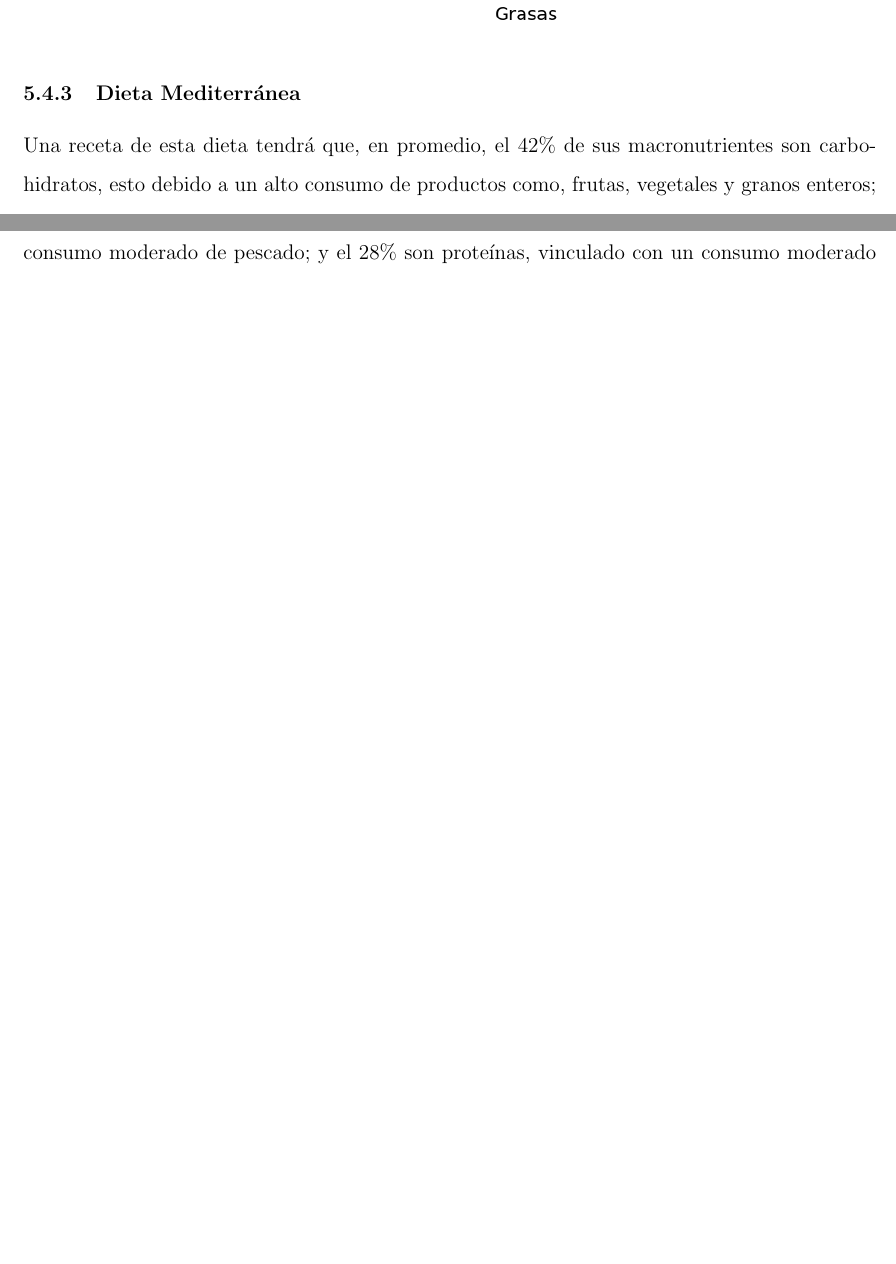
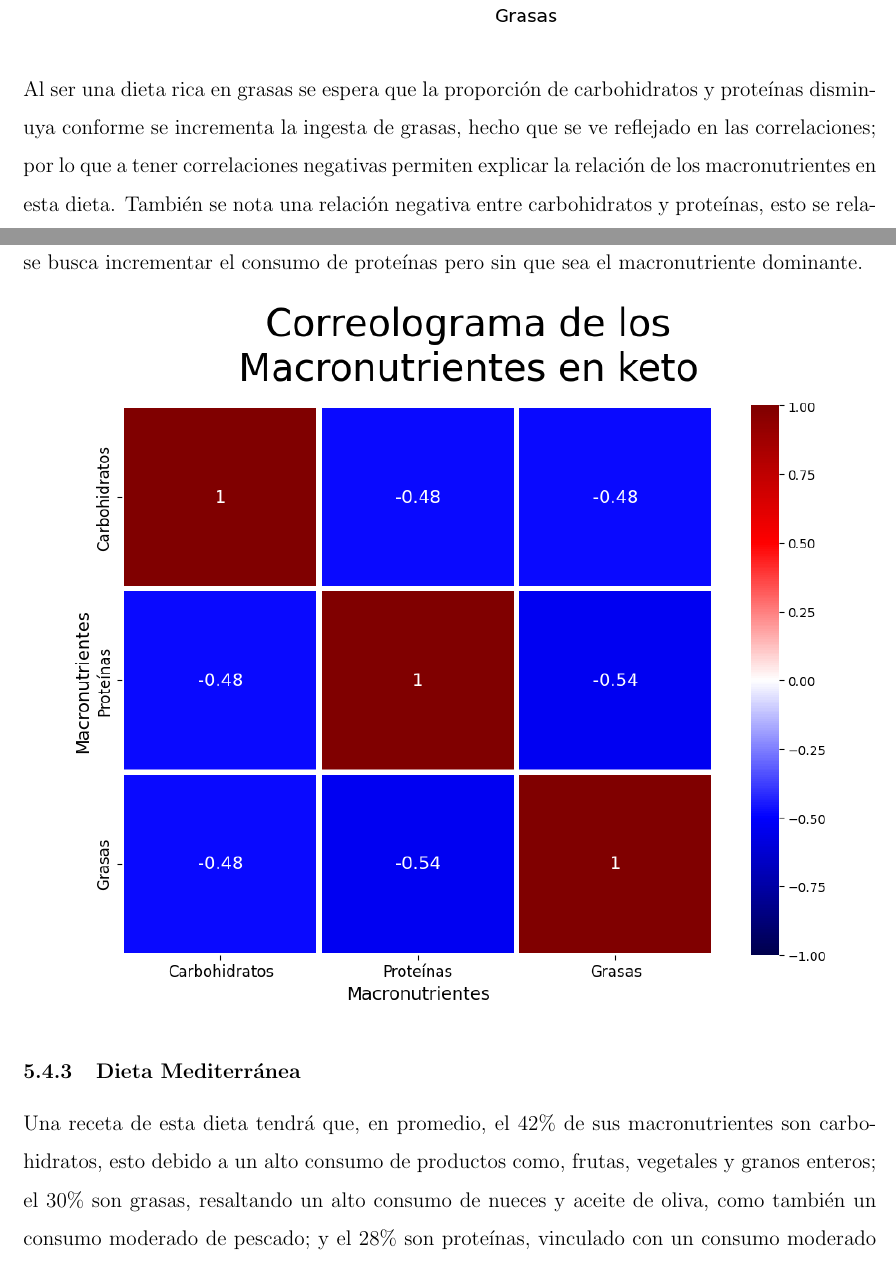
Before and after one commit to alexisuaguilaru/Analysis_Nutritional_Information, a LaTeX document (Documentation/AlexisAguilar_Reporte.tex): two parts of pages 23 and 24 of 46 before the commit and two parts of pages 24 and 25 of 51 after it, joined at a grey line, cut at the place of the change, the shorter picture padded with empty space. The pictures show the PDF file Documentation/AlexisAguilar_Reporte.pdf that the author committed with the source.

Commit message:
ADD correolograms into report file & MOD at dash and keto diet for adding comments about correolegrams

```diff
--- a/Documentation/AlexisAguilar_Reporte.tex
+++ b/Documentation/AlexisAguilar_Reporte.tex
@@ -607,3 +614,9 @@
+            principalmente la ingesta de grasas.
+
+            \begin{center}
+                \includegraphics[width=0.90\textwidth]{Resources/2_03_plot_01_4.png}
+            \end{center}
+
         \subsubsection{Dieta Keto}
 
             Una receta de esta dieta tendrá que, en promedio, el $50\%$ de
@@ -669,6 +682,18 @@
 
             \begin{center}
                 \includegraphics[width=0.90\textwidth]{Resources/2_03_plot_02_3.png}
+            \end{center}
+
+            Al ser una dieta rica en grasas se espera que la proporción de carbohidratos y proteínas
+            disminuya conforme se incrementa la ingesta de grasas, hecho que se ve reflejado en las
+            correlaciones; por lo que a tener correlaciones negativas permiten explicar la relación
+            de los macronutrientes en esta dieta. También se nota una relación negativa entre carbohidratos y
+            proteínas, esto se relaciona con el hecho de que se quiere disminuir la cantidad de carbohidratos
+            por lo que también se busca incrementar el consumo de proteínas pero sin que sea el macronutriente
+            dominante.
+
+            \begin{center}
+                \includegraphics[width=0.90\textwidth]{Resources/2_03_plot_02_4.png}
             \end{center}
 
         \subsubsection{Dieta Mediterránea}
```
Also changed, not shown: Documentation/AlexisAguilar_Reporte.pdf, Documentation/AlexisAguilar_Reporte.tex (19 more changed lines).
